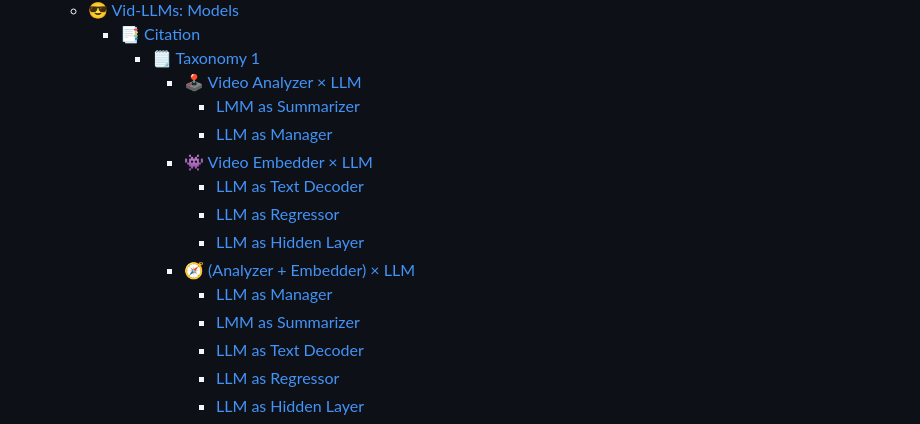
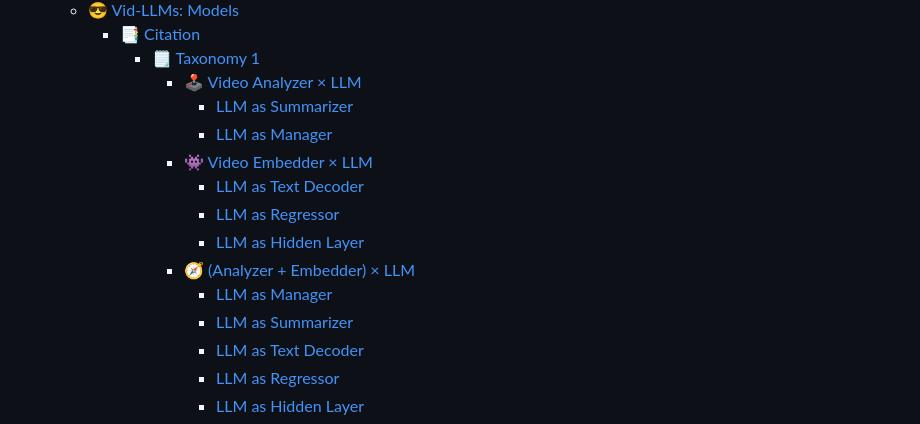
Before and after one commit to yunlong10/Awesome-LLMs-for-Video-Understanding, a Markdown page: README.md, the part around the change. Rendered like a GitHub page.

```diff
--- a/README.md
+++ b/README.md
@@ -49,7 +49,7 @@ Multiple minor updates will follow this major update. And the GitHub repository
     - [📑 Citation](#-citation)
       - [🗒️ Taxonomy 1](#️-taxonomy-1)
         - [🕹️ Video Analyzer × LLM](#️-video-analyzer--llm)
-          - [LMM as Summarizer](#lmm-as-summarizer)
+          - [LLM as Summarizer](#llm-as-summarizer)
           - [LLM as Manager](#llm-as-manager)
         - [👾 Video Embedder × LLM](#-analyzer--embedder--llm)
           - [LLM as Text Decoder](#llm-as-text-decoder)
@@ -57,7 +57,7 @@ Multiple minor updates will follow this major update. And the GitHub repository
           - [LLM as Hidden Layer](#llm-as-hidden-layer)
         - [🧭 (Analyzer + Embedder) × LLM](#-analyzer--embedder--llm)
           - [LLM as Manager](#llm-as-manager-1)
-          - [LMM as Summarizer](#lmm-as-summarizer-1)
+          - [LLM as Summarizer](#llm-as-summarizer-1)
           - [LLM as Text Decoder](#llm-as-text-decoder-1)
           - [LLM as Regressor](#llm-as-regressor-1)
           - [LLM as Hidden Layer](#llm-as-hidden-layer-1)
```
